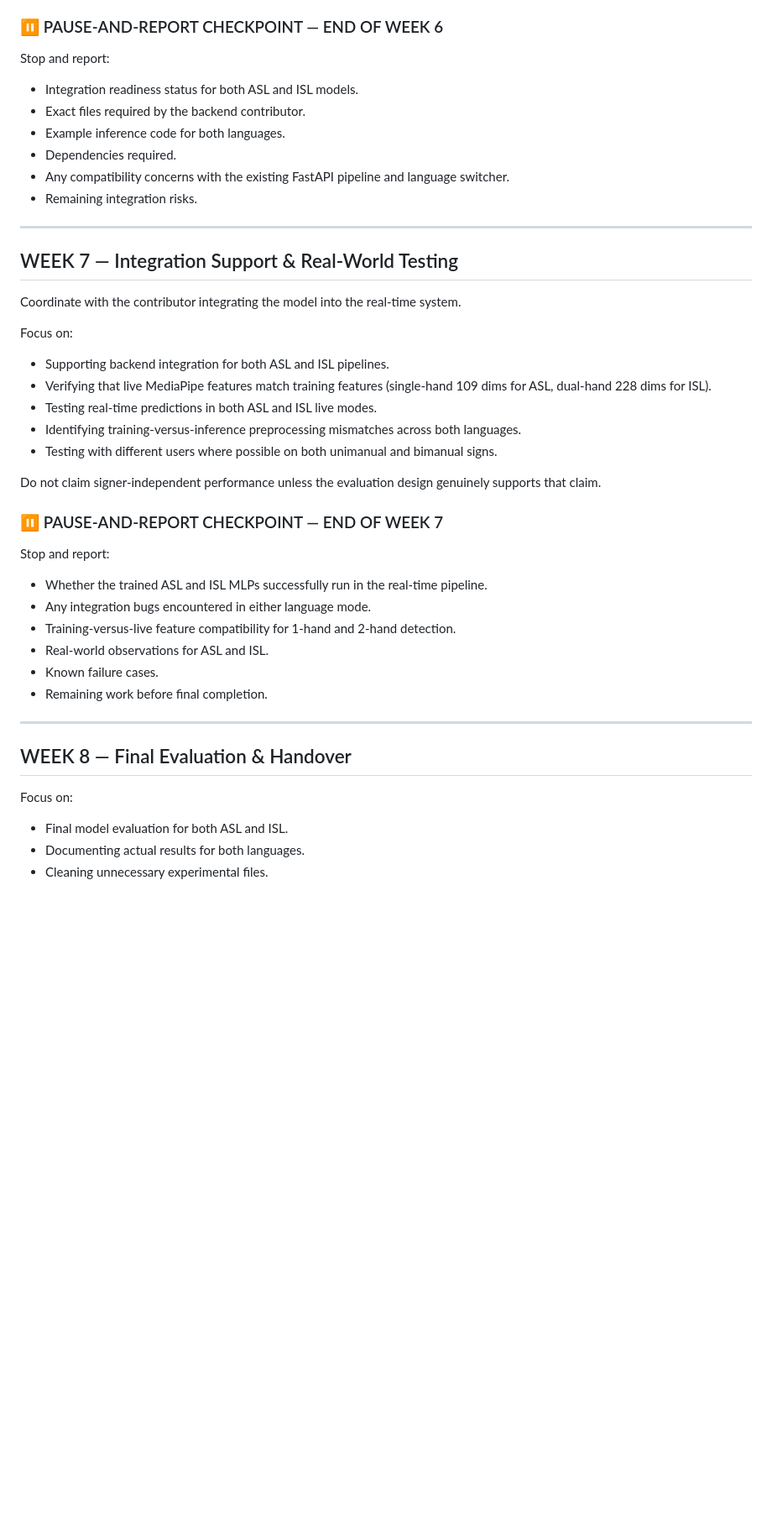
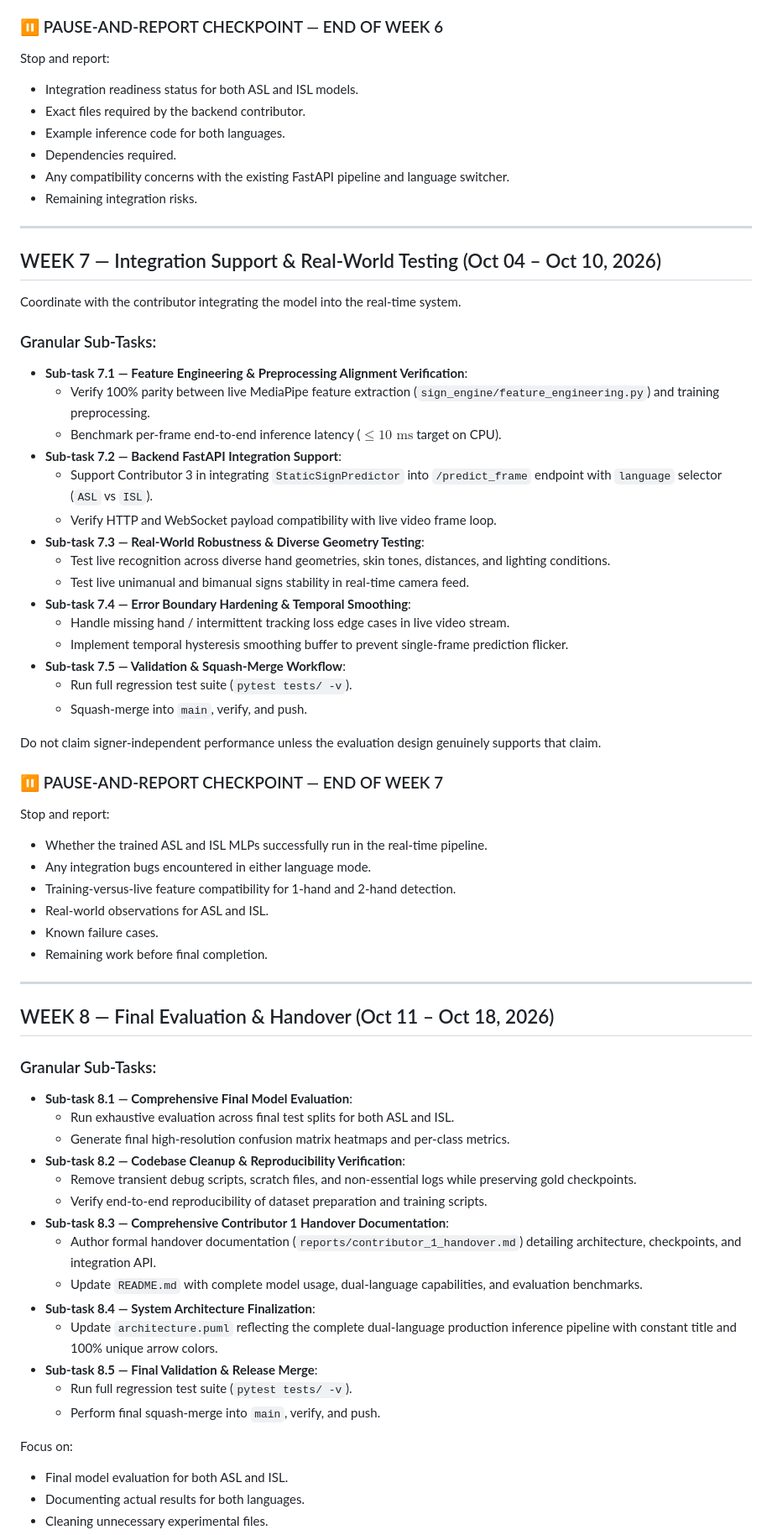
Before and after one commit to buriburi-zaeemon/unmute, a Markdown page: agent/docs/UNMUTE Contributor 1 — ML Foundation and Static Recognition.md, the part around one of its changes. Shown at 84% size. Drawn GitHub-style; blank space fills up the shorter version.

Commit message:
docs(contributor-1): break down Weeks 6, 7, and 8 into granular subtasks

```diff
--- a/agent/docs/UNMUTE Contributor 1 — ML Foundation and Static Recognition.md
+++ b/agent/docs/UNMUTE Contributor 1 — ML Foundation and Static Recognition.md
@@ -633,7 +654,6 @@ Do not heavily modify the backend unless explicitly coordinated with the backend
 ### ⏸ PAUSE-AND-REPORT CHECKPOINT — END OF WEEK 6
 
 Stop and report:
-
 - Integration readiness status for both ASL and ISL models.
 - Exact files required by the backend contributor.
 - Example inference code for both languages.
@@ -643,24 +663,32 @@ Stop and report:
 
 ---
 
-## WEEK 7 — Integration Support & Real-World Testing
+## WEEK 7 — Integration Support & Real-World Testing (Oct 04 – Oct 10, 2026)
 
 Coordinate with the contributor integrating the model into the real-time system.
 
-Focus on:
-
-- Supporting backend integration for both ASL and ISL pipelines.
-- Verifying that live MediaPipe features match training features (single-hand 109 dims for ASL, dual-hand 228 dims for ISL).
-- Testing real-time predictions in both ASL and ISL live modes.
-- Identifying training-versus-inference preprocessing mismatches across both languages.
-- Testing with different users where possible on both unimanual and bimanual signs.
+### Granular Sub-Tasks:
+- **Sub-task 7.1 — Feature Engineering & Preprocessing Alignment Verification**:
+  - Verify 100% parity between live MediaPipe feature extraction (`sign_engine/feature_engineering.py`) and training preprocessing.
+  - Benchmark per-frame end-to-end inference latency ($\le 10\text{ ms}$ target on CPU).
+- **Sub-task 7.2 — Backend FastAPI Integration Support**:
+  - Support Contributor 3 in integrating `StaticSignPredictor` into `/predict_frame` endpoint with `language` selector (`ASL` vs `ISL`).
+  - Verify HTTP and WebSocket payload compatibility with live video frame loop.
+- **Sub-task 7.3 — Real-World Robustness & Diverse Geometry Testing**:
+  - Test live recognition across diverse hand geometries, skin tones, distances, and lighting conditions.
+  - Test live unimanual and bimanual signs stability in real-time camera feed.
+- **Sub-task 7.4 — Error Boundary Hardening & Temporal Smoothing**:
+  - Handle missing hand / intermittent tracking loss edge cases in live video stream.
+  - Implement temporal hysteresis smoothing buffer to prevent single-frame prediction flicker.
+- **Sub-task 7.5 — Validation & Squash-Merge Workflow**:
+  - Run full regression test suite (`pytest tests/ -v`).
+  - Squash-merge into `main`, verify, and push.
 
 Do not claim signer-independent performance unless the evaluation design genuinely supports that claim.
 
 ### ⏸ PAUSE-AND-REPORT CHECKPOINT — END OF WEEK 7
 
 Stop and report:
-
 - Whether the trained ASL and ISL MLPs successfully run in the real-time pipeline.
 - Any integration bugs encountered in either language mode.
 - Training-versus-live feature compatibility for 1-hand and 2-hand detection.
@@ -670,10 +698,25 @@ Stop and report:
 
 ---
 
-## WEEK 8 — Final Evaluation & Handover
+## WEEK 8 — Final Evaluation & Handover (Oct 11 – Oct 18, 2026)
+
+### Granular Sub-Tasks:
+- **Sub-task 8.1 — Comprehensive Final Model Evaluation**:
+  - Run exhaustive evaluation across final test splits for both ASL and ISL.
+  - Generate final high-resolution confusion matrix heatmaps and per-class metrics.
+- **Sub-task 8.2 — Codebase Cleanup & Reproducibility Verification**:
+  - Remove transient debug scripts, scratch files, and non-essential logs while preserving gold checkpoints.
+  - Verify end-to-end reproducibility of dataset preparation and training scripts.
+- **Sub-task 8.3 — Comprehensive Contributor 1 Handover Documentation**:
+  - Author formal handover documentation (`reports/contributor_1_handover.md`) detailing architecture, checkpoints, and integration API.
+  - Update `README.md` with complete model usage, dual-language capabilities, and evaluation benchmarks.
+- **Sub-task 8.4 — System Architecture Finalization**:
+  - Update `architecture.puml` reflecting the complete dual-language production inference pipeline with constant title and 100% unique arrow colors.
+- **Sub-task 8.5 — Final Validation & Release Merge**:
+  - Run full regression test suite (`pytest tests/ -v`).
+  - Perform final squash-merge into `main`, verify, and push.
 
 Focus on:
-
 - Final model evaluation for both ASL and ISL.
 - Documenting actual results for both languages.
 - Cleaning unnecessary experimental files.
```
Also changed, not shown: other parts of agent/docs/UNMUTE Contributor 1 — ML Foundation and Static Recognition.md (+23 -2 lines).
